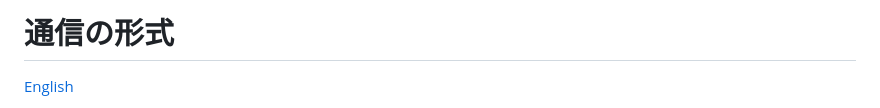
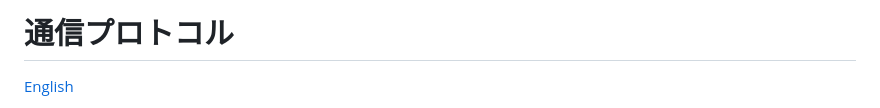
Before and after one commit to kobesoft-labs/openvessel, a Markdown page: docs/reference/protocol.ja.md, the part around the change. Drawn GitHub-style.

Commit message:
docs: Japanese titles of the native modules and protocol pages match the reference index

```diff
--- a/docs/reference/protocol.ja.md
+++ b/docs/reference/protocol.ja.md
@@ -1,4 +1,4 @@
-# 通信の形式
+# 通信プロトコル
 
 [English](protocol.md)
 
```
Also changed, not shown: docs/reference/native-modules.ja.md (+1 -1 lines).
